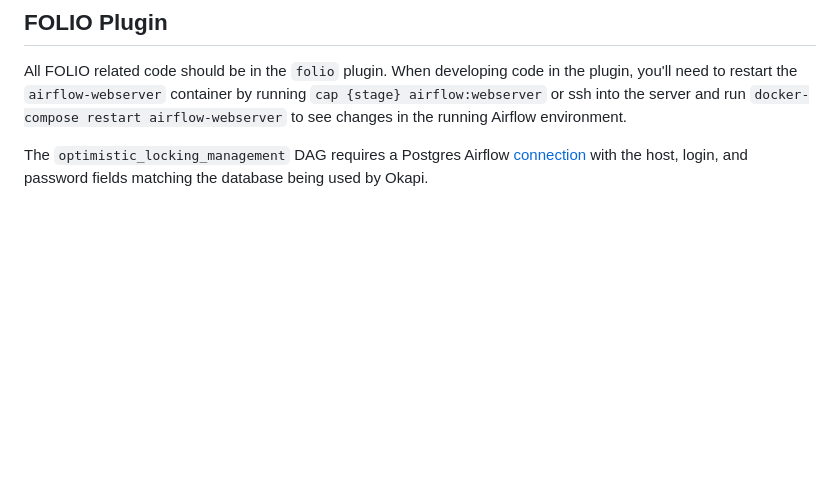
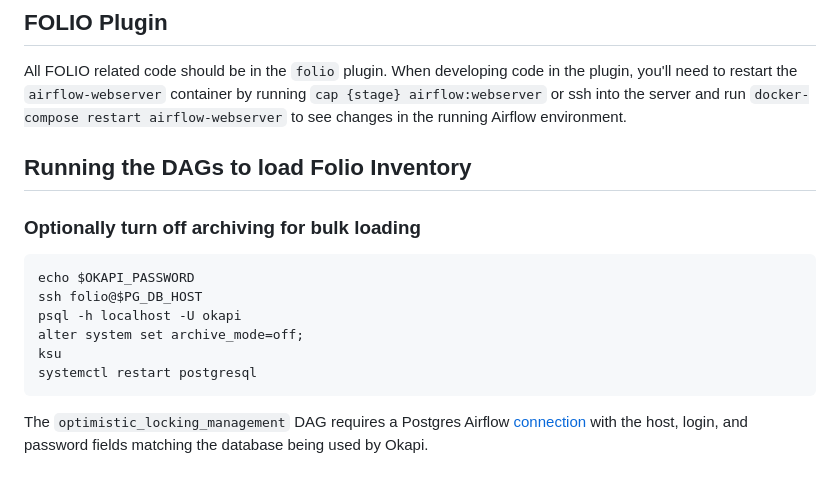
Before and after one commit to sul-dlss/libsys-airflow, a Markdown page: README.md, the part around the change. Rendered like a GitHub page; blank space fills up the shorter version.

Commit message:
Update readme with info about bulk loading.

````diff
--- a/README.md
+++ b/README.md
@@ -73,6 +73,17 @@ code in the plugin, you'll need to restart the `airflow-webserver` container
 by running `cap {stage} airflow:webserver` or ssh into the server and run `docker-compose restart airflow-webserver`
 to see changes in the running Airflow environment.
 
+## Running the DAGs to load Folio Inventory
+### Optionally turn off archiving for bulk loading
+```
+echo $OKAPI_PASSWORD
+ssh folio@$PG_DB_HOST
+psql -h localhost -U okapi
+alter system set archive_mode=off;
+ksu
+systemctl restart postgresql
+```
+
 The `optimistic_locking_management` DAG requires a Postgres Airflow
 [connection](https://airflow.apache.org/docs/apache-airflow/stable/concepts/connections.html) with the host, login, and password fields matching the
 database being used by Okapi.
````
